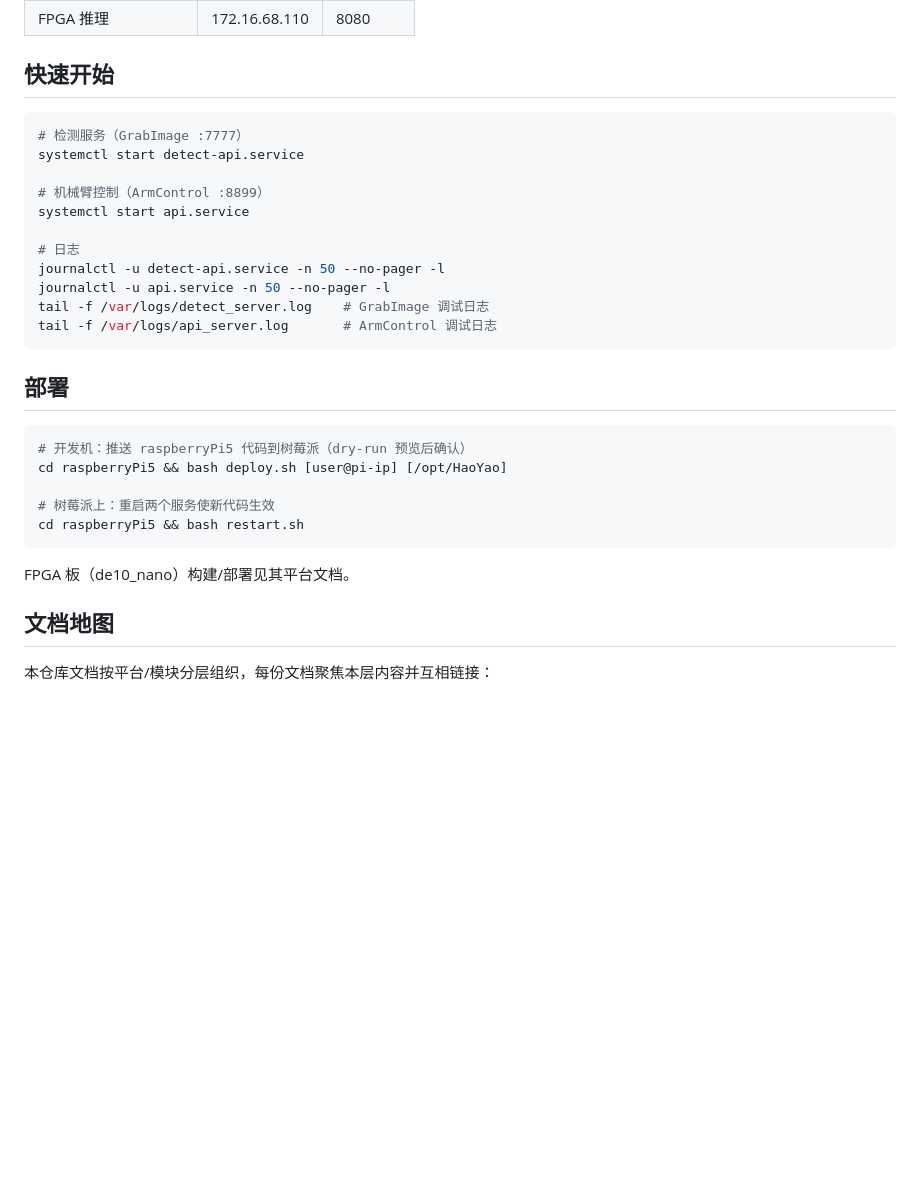
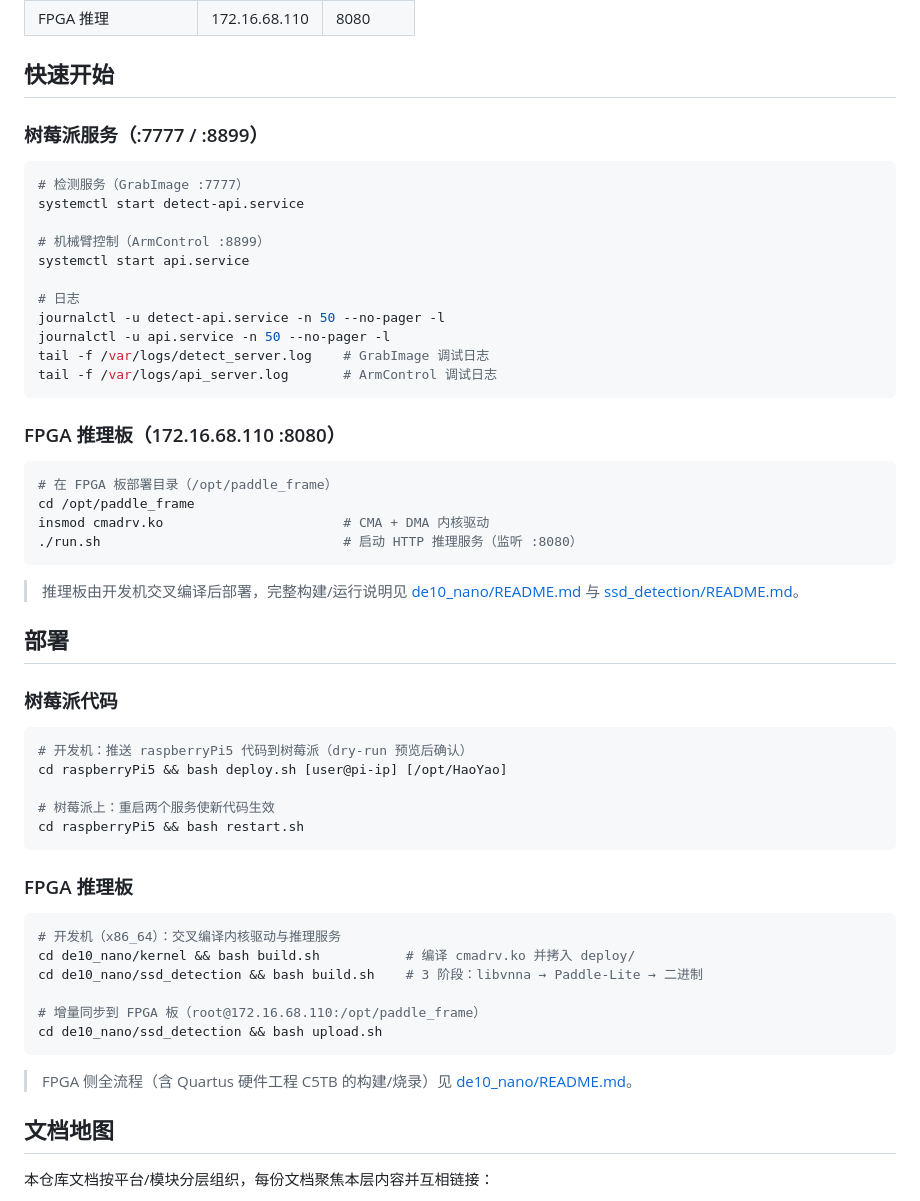
Before and after one commit to pribble/Al-defect-detector, a Markdown page: README.md, the part around the change. GitHub-like rendering; blank space fills up the shorter version.

Commit message:
docs: 根 README 补全 FPGA 侧入口，统一目录章节命名
- 快速开始拆为'树莓派服务'/'FPGA 推理板'两小节（含 insmod cmadrv + run.sh 启动）
- 部署拆为'树莓派代码'/'FPGA 推理板'两小节（含交叉编译 + upload.sh 同步）
- C5TB/kernel 章节名统一为'目录结构'

````diff
--- a/README.md
+++ b/README.md
@@ -52,6 +52,8 @@ FPGA: Mat(300×300, CV_8UC1) → NEON 1ch→3ch NCHW tensor → SSD MobileNet V1
 
 ## 快速开始
 
+### 树莓派服务（:7777 / :8899）
+
 ```bash
 # 检测服务（GrabImage :7777）
 systemctl start detect-api.service
@@ -66,7 +68,21 @@ tail -f /var/logs/detect_server.log    # GrabImage 调试日志
 tail -f /var/logs/api_server.log       # ArmControl 调试日志
 ```
 
+### FPGA 推理板（172.16.68.110 :8080）
+
+```bash
+# 在 FPGA 板部署目录（/opt/paddle_frame）
+cd /opt/paddle_frame
+insmod cmadrv.ko                       # CMA + DMA 内核驱动
+./run.sh                               # 启动 HTTP 推理服务（监听 :8080）
+```
+
+> 推理板由开发机交叉编译后部署，完整构建/运行说明见
+> [de10_nano/README.md](de10_nano/README.md) 与 [ssd_detection/README.md](de10_nano/ssd_detection/README.md)。
+
 ## 部署
+
+### 树莓派代码
 
 ```bash
 # 开发机：推送 raspberryPi5 代码到树莓派（dry-run 预览后确认）
@@ -76,7 +92,19 @@ cd raspberryPi5 && bash deploy.sh [user@pi-ip] [/opt/HaoYao]
 cd raspberryPi5 && bash restart.sh
 ```
 
-FPGA 板（de10_nano）构建/部署见其平台文档。
+### FPGA 推理板
+
+```bash
+# 开发机（x86_64）：交叉编译内核驱动与推理服务
+cd de10_nano/kernel && bash build.sh           # 编译 cmadrv.ko 并拷入 deploy/
+cd de10_nano/ssd_detection && bash build.sh    # 3 阶段：libvnna → Paddle-Lite → 二进制
+
+# 增量同步到 FPGA 板（root@172.16.68.110:/opt/paddle_frame）
+cd de10_nano/ssd_detection && bash upload.sh
+```
+
+> FPGA 侧全流程（含 Quartus 硬件工程 C5TB 的构建/烧录）见
+> [de10_nano/README.md](de10_nano/README.md)。
 
 ## 文档地图
 
````
Also changed, not shown: de10_nano/C5TB/README.md (+1 -1 lines), de10_nano/kernel/README.md (+1 -1 lines).
